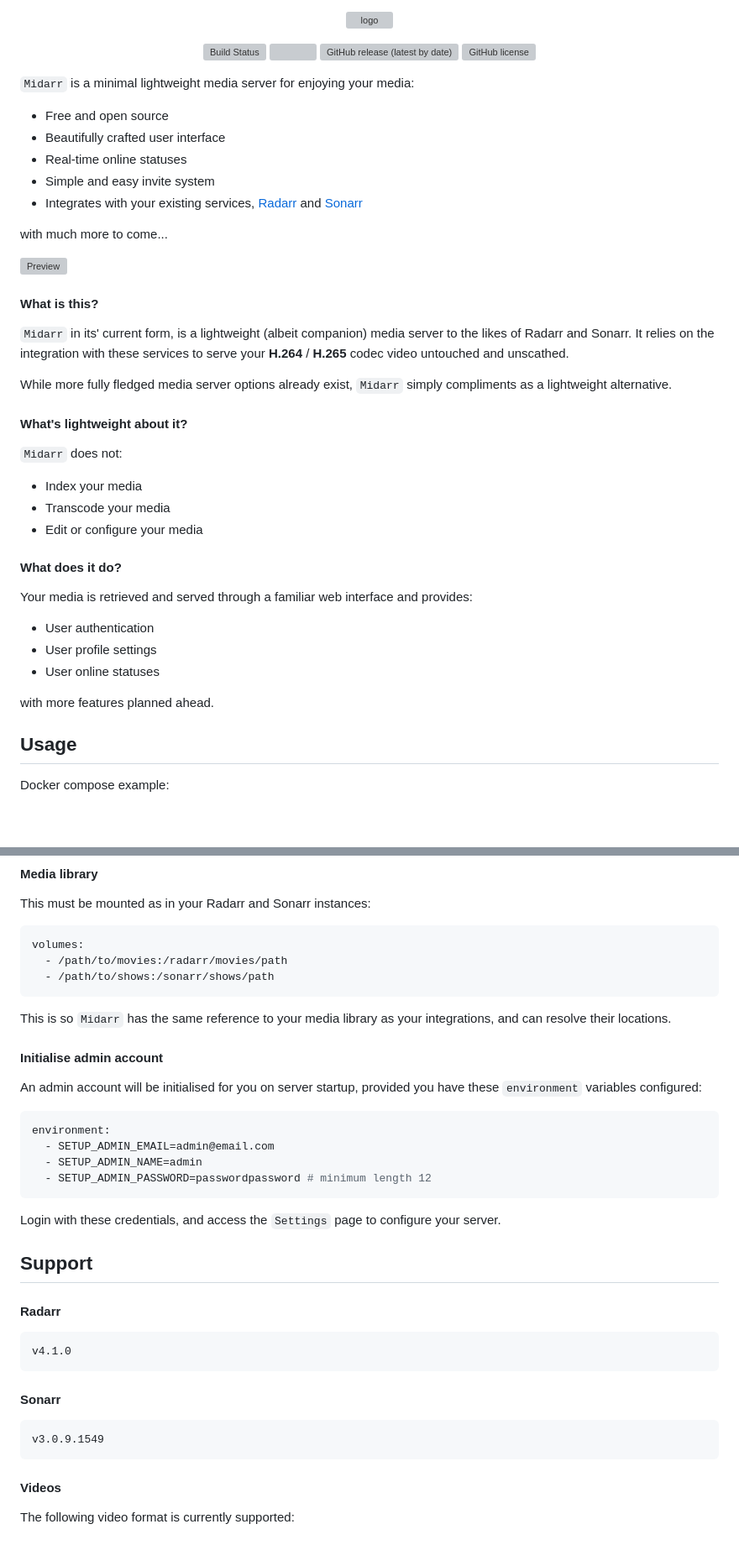
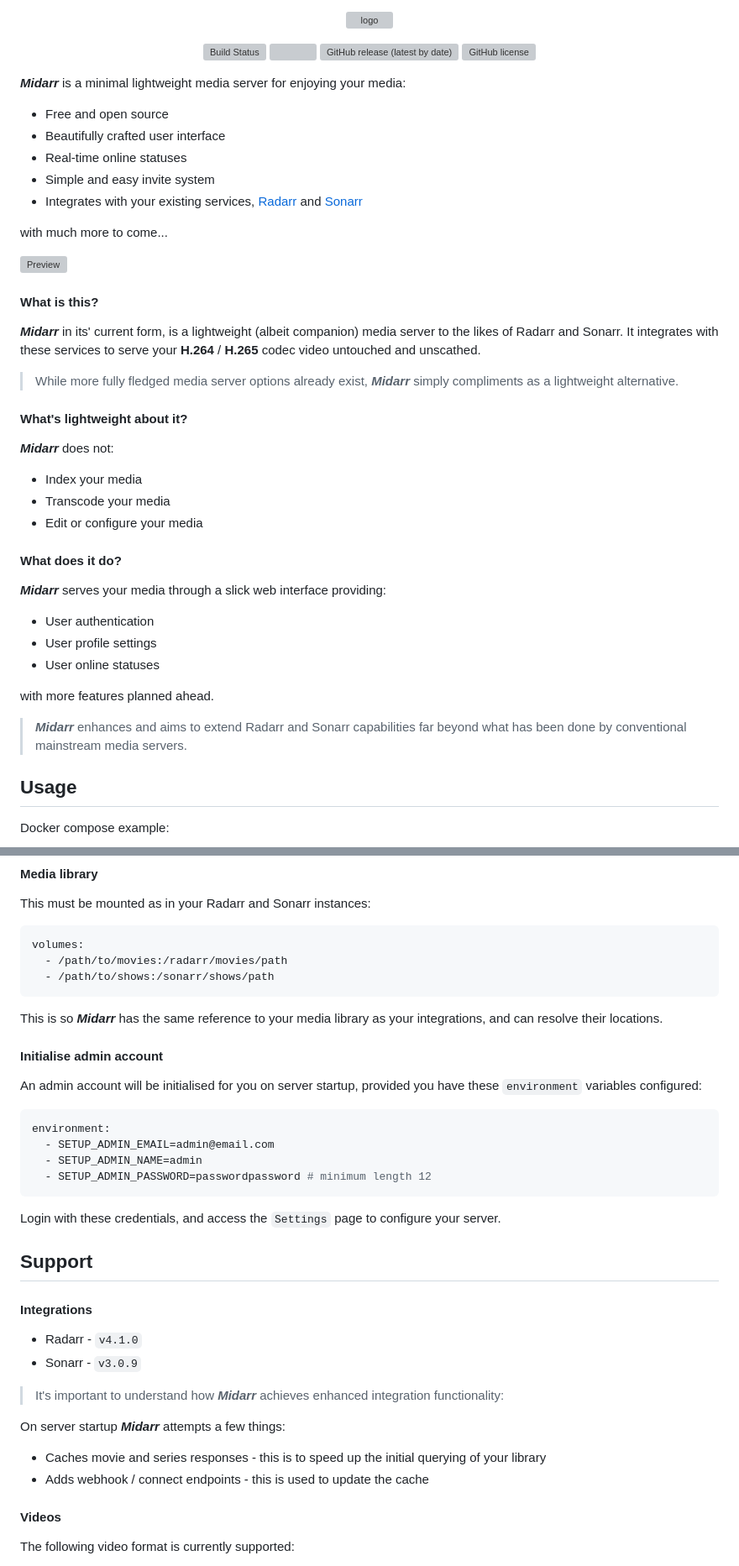
Before and after one commit to midarrlabs/midarr-server, a Markdown page: README.md, 2 parts joined by grey strips. Shown at 84% size. GitHub-like rendering; blank space fills up the shorter version; grey boxes are pictures that could not be loaded.

Commit message:
docs: update README

````diff
--- a/README.md
+++ b/README.md
@@ -17,7 +17,7 @@
     </a>
 </p>
 
-`Midarr` is a minimal lightweight media server for enjoying your media:
+***Midarr*** is a minimal lightweight media server for enjoying your media:
 
 * Free and open source
 * Beautifully crafted user interface
@@ -31,13 +31,13 @@ with much more to come...
 
 #### What is this?
 
-`Midarr` in its' current form, is a lightweight (albeit companion) media server to the likes of Radarr and Sonarr. It relies on the integration with these services to serve your **H.264** / **H.265** codec video untouched and unscathed.
+***Midarr*** in its' current form, is a lightweight (albeit companion) media server to the likes of Radarr and Sonarr. It integrates with these services to serve your **H.264** / **H.265** codec video untouched and unscathed.
 
-While more fully fledged media server options already exist, `Midarr` simply compliments as a lightweight alternative.
+> While more fully fledged media server options already exist, ***Midarr*** simply compliments as a lightweight alternative.
 
 #### What's lightweight about it?
 
-`Midarr` does not:
+***Midarr*** does not:
 
 * Index your media
 * Transcode your media
@@ -45,13 +45,15 @@ While more fully fledged media server options already exist, `Midarr` simply com
 
 #### What does it do?
 
-Your media is retrieved and served through a familiar web interface and provides:
+***Midarr*** serves your media through a slick web interface providing:
 
 * User authentication
 * User profile settings
 * User online statuses
 
 with more features planned ahead.
+
+> ***Midarr*** enhances and aims to extend Radarr and Sonarr capabilities far beyond what has been done by conventional mainstream media servers.
 
 ## Usage
 
@@ -104,7 +106,7 @@ volumes:
   - /path/to/movies:/radarr/movies/path
   - /path/to/shows:/sonarr/shows/path
 ```
-This is so `Midarr` has the same reference to your media library as your integrations, and can resolve their locations.
+This is so ***Midarr*** has the same reference to your media library as your integrations, and can resolve their locations.
 
 #### Initialise admin account
 
@@ -120,17 +122,17 @@ Login with these credentials, and access the `Settings` page to configure your s
 
 ## Support
 
-#### Radarr
+#### Integrations
 
-```
-v4.1.0
-```
+* Radarr - `v4.1.0`
+* Sonarr - `v3.0.9`
 
-#### Sonarr
+> It's important to understand how ***Midarr*** achieves enhanced integration functionality:
 
-```
-v3.0.9.1549
-```
+On server startup ***Midarr*** attempts a few things:
+
+* Caches movie and series responses - this is to speed up the initial querying of your library
+* Adds webhook / connect endpoints - this is used to update the cache
 
 #### Videos
 
````
Also changed, not shown: other parts of README.md (+1 -1 lines).
